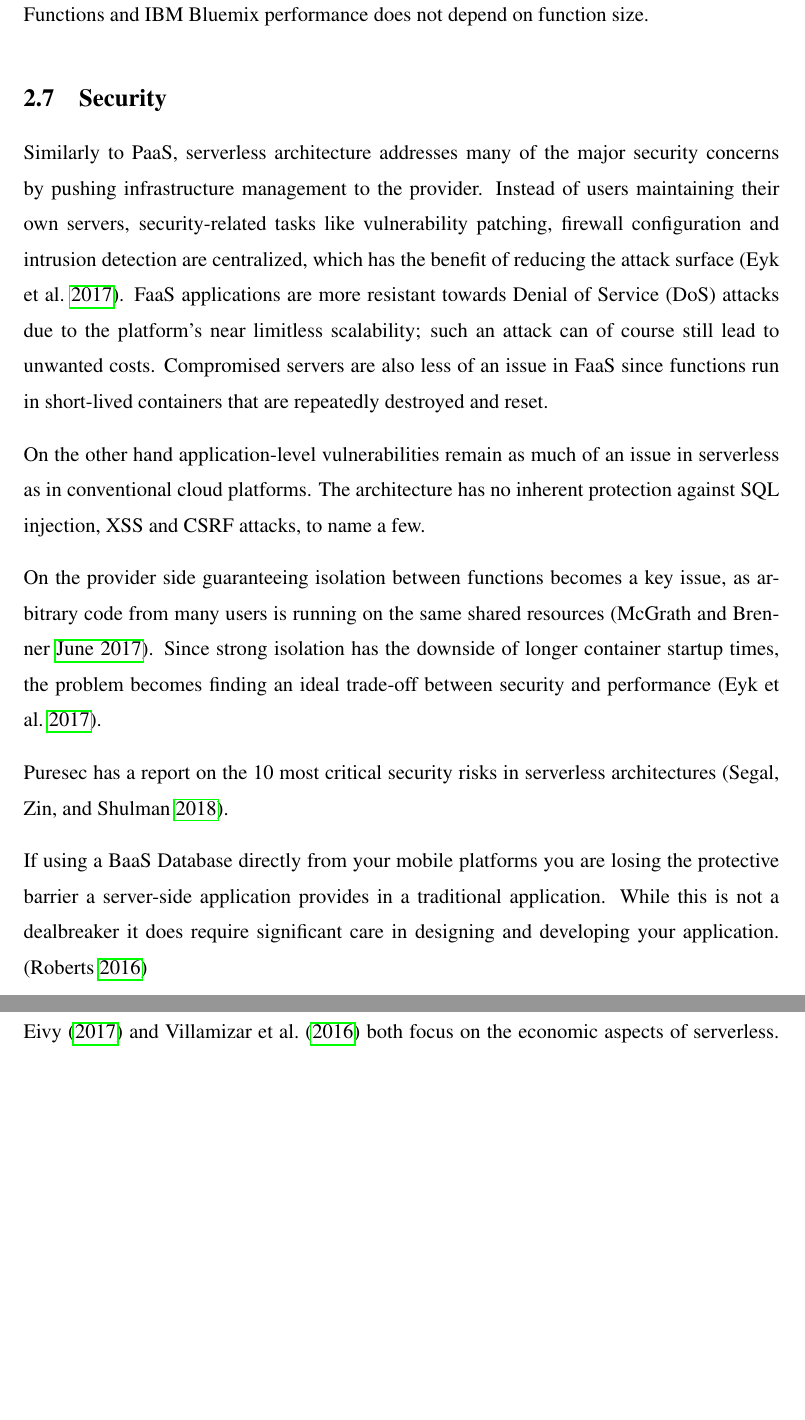
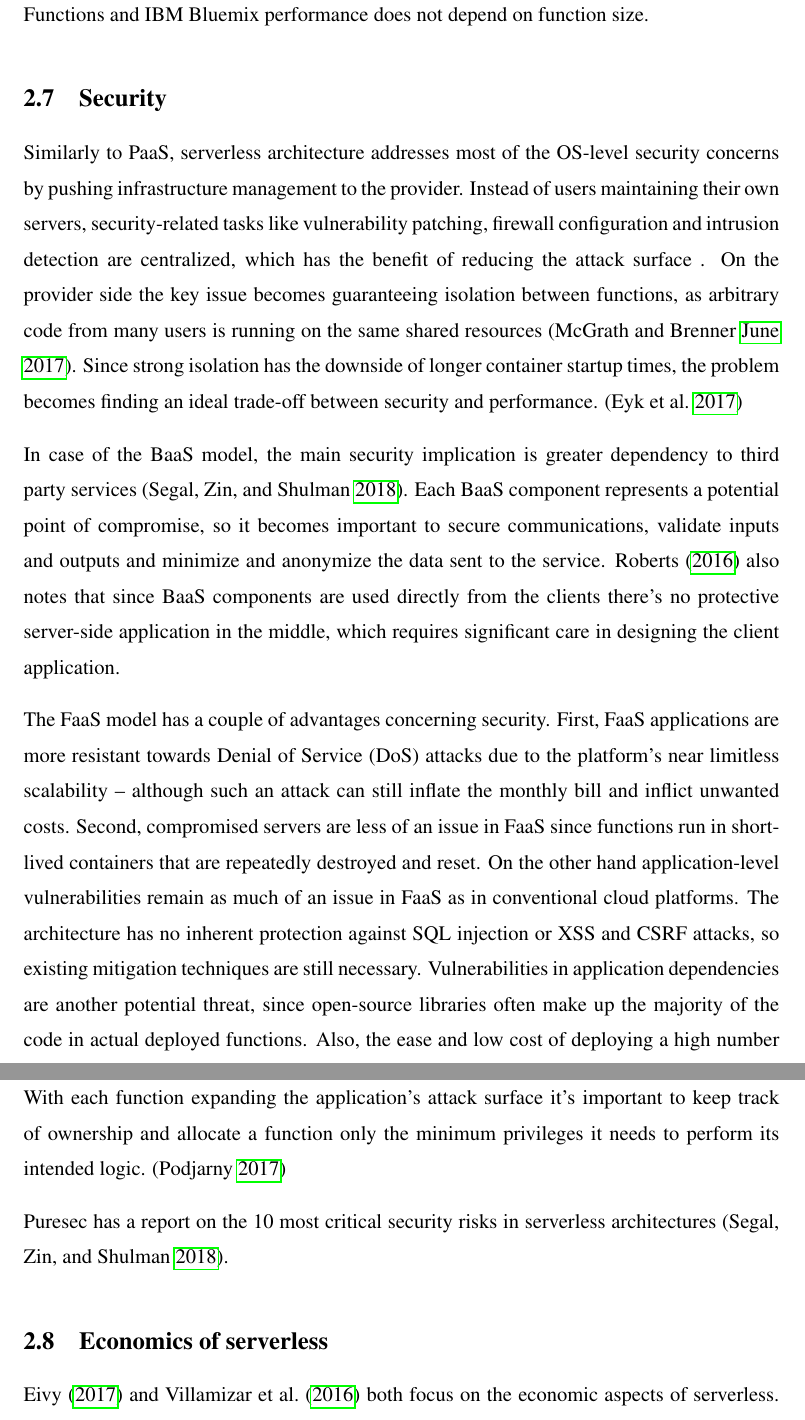
Before and after one commit to epiphone/gradu, a LaTeX thesis (src/enthesis.tex): two parts of pages 26 and 27 of 41 before the commit and two parts of pages 26 and 27 of 42 after it, joined at a grey line, cut so that both start at the same text, the shorter picture padded with empty space. Compiled offline with pdfLaTeX.

Commit message:
FaaS and BaaS security concerns

```diff
--- a/src/enthesis.tex
+++ b/src/enthesis.tex
@@ -307,15 +307,14 @@ The big four serverless platforms are compared in a recent benchmark by \textcit
 
 \section{Security} \label{sec:security}
 
-Similarly to PaaS, serverless architecture addresses many of the major security concerns by pushing infrastructure management to the provider. Instead of users maintaining their own servers, security-related tasks like vulnerability patching, firewall configuration and intrusion detection are centralized, which has the benefit of reducing the attack surface \parencite{van2017spec}. FaaS applications are more resistant towards Denial of Service (DoS) attacks due to the platform's near limitless scalability; such an attack can of course still lead to unwanted costs. Compromised servers are also less of an issue in FaaS since functions run in short-lived containers that are repeatedly destroyed and reset.
+Similarly to PaaS, serverless architecture addresses most of the OS-level security concerns by pushing infrastructure management to the provider. Instead of users maintaining their own servers, security-related tasks like vulnerability patching, firewall configuration and intrusion detection are centralized, which has the benefit of reducing the attack surface . On the provider side the key issue becomes guaranteeing isolation between functions, as arbitrary code from many users is running on the same shared resources \parencite{mcgrath17implement}. Since strong isolation has the downside of longer container startup times, the problem becomes finding an ideal trade-off between security and performance. \parencite{van2017spec}
 
-On the other hand application-level vulnerabilities remain as much of an issue in serverless as in conventional cloud platforms. The architecture has no inherent protection against SQL injection, XSS and CSRF attacks, to name a few.
+In case of the BaaS model, the main security implication is greater dependency to third party services \parencite{segal18risks}. Each BaaS component represents a potential point of compromise, so it becomes important to secure communications, validate inputs and outputs and minimize and anonymize the data sent to the service. \textcite{robert2016serverlessarchitectures} also notes that since BaaS components are used directly from the clients there's no protective server-side application in the middle, which requires significant care in designing the client application.
 
-On the provider side guaranteeing isolation between functions becomes a key issue, as arbitrary code from many users is running on the same shared resources \parencite{mcgrath17implement}. Since strong isolation has the downside of longer container startup times, the problem becomes finding an ideal trade-off between security and performance \parencite{van2017spec}.
+The FaaS model has a couple of advantages concerning security. First, FaaS applications are more resistant towards Denial of Service (DoS) attacks due to the platform's near limitless scalability -- although such an attack can still inflate the monthly bill and inflict unwanted costs. Second, compromised servers are less of an issue in FaaS since functions run in short-lived containers that are repeatedly destroyed and reset. On the other hand application-level vulnerabilities remain as much of an issue in FaaS as in conventional cloud platforms. The architecture has no inherent protection against SQL injection or XSS and CSRF attacks, so existing mitigation techniques are still necessary. Vulnerabilities in application dependencies are another potential threat, since open-source libraries often make up the majority of the code in actual deployed functions. Also, the ease and low cost of deploying a high number of functions, while good for productivity, requires new approaches to security monitoring. With each function expanding the application's attack surface it's important to keep track of ownership and allocate a function only the minimum privileges it needs to perform its intended logic. \parencite{podjarny17security}
 
 Puresec has a report on the 10 most critical security risks in serverless architectures \parencite{segal18risks}.
 
-If using a BaaS Database directly from your mobile platforms you are losing the protective barrier a server-side application provides in a traditional application. While this is not a dealbreaker it does require significant care in designing and developing your application. \parencite{robert2016serverlessarchitectures}
 
 \section{Economics of serverless} \label{sec:economics}
 
```
Also changed, not shown: src/bibliography.bib (+8 -0 lines), src/enthesis.pdf.
